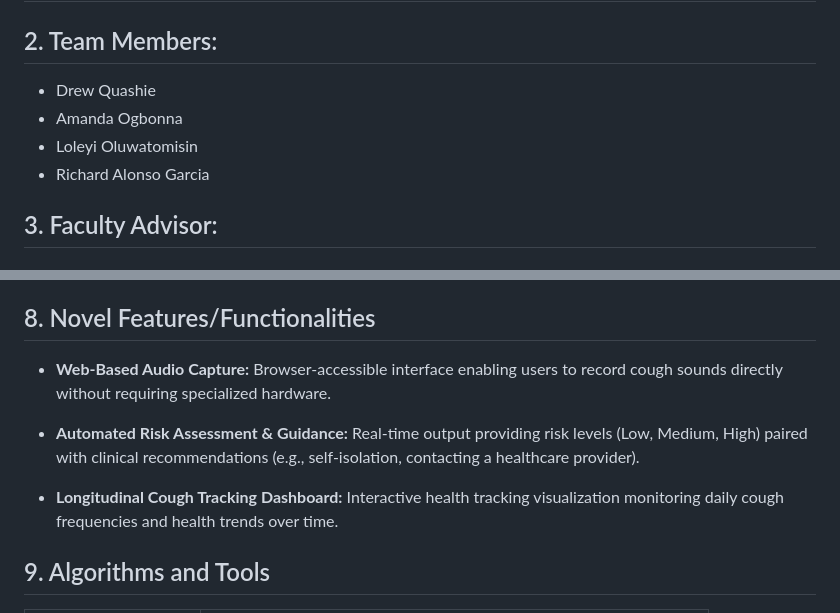
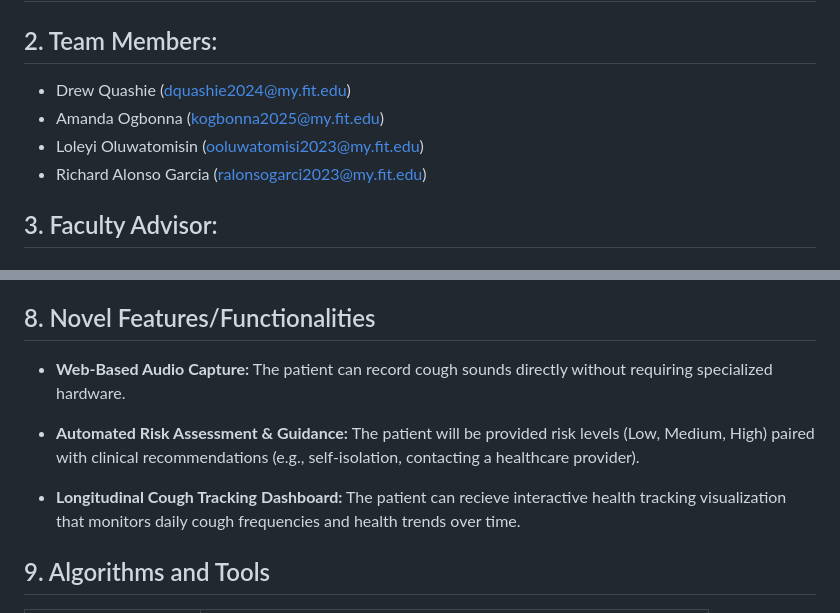
Before and after one commit to loafthecomputerphile/Senior_Design, a Markdown page: project_plan.md, 2 parts joined by grey strips. Drawn GitHub-style.

Commit message:
plan uopdate
added emaul addresses and "X can statements for functionalities)

```diff
--- a/project_plan.md
+++ b/project_plan.md
@@ -2,10 +2,10 @@
 
 ## 2. Team Members:
 
-* Drew Quashie
-* Amanda Ogbonna
-* Loleyi Oluwatomisin
-* Richard Alonso Garcia
+* Drew Quashie (dquashie2024@my.fit.edu)
+* Amanda Ogbonna (kogbonna2025@my.fit.edu)
+* Loleyi Oluwatomisin (ooluwatomisi2023@my.fit.edu)
+* Richard Alonso Garcia (ralonsogarci2023@my.fit.edu)
 
 ## 3. Faculty Advisor:
   ### &emsp; Name:  Dr. Zahra Nematzadeh
@@ -55,13 +55,13 @@
 
 ## 8. Novel Features/Functionalities
 
-* **Web-Based Audio Capture:** Browser-accessible interface enabling users to record cough sounds directly without requiring specialized hardware.
+* **Web-Based Audio Capture:** The patient can record cough sounds directly without requiring specialized hardware.
 
 
-* **Automated Risk Assessment & Guidance:** Real-time output providing risk levels (Low, Medium, High) paired with clinical recommendations (e.g., self-isolation, contacting a healthcare provider).
+* **Automated Risk Assessment & Guidance:** The patient will be provided risk levels (Low, Medium, High) paired with clinical recommendations (e.g., self-isolation, contacting a healthcare provider).
 
 
-* **Longitudinal Cough Tracking Dashboard:** Interactive health tracking visualization monitoring daily cough frequencies and health trends over time.
+* **Longitudinal Cough Tracking Dashboard:** The patient can recieve interactive health tracking visualization that monitors daily cough frequencies and health trends over time.
 
 
 
```
